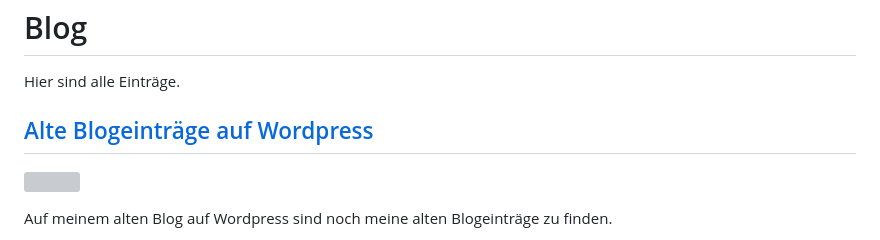
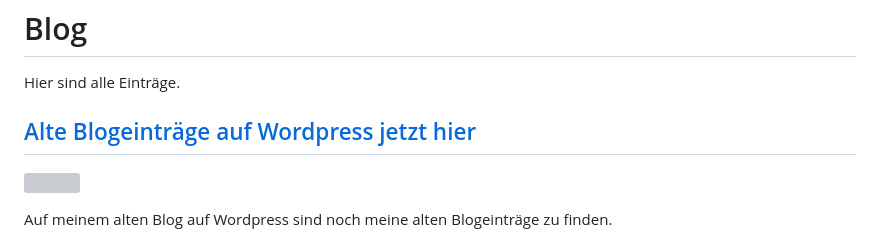
Before and after one commit to christiang7/website, a Markdown page: Blog.md, the part around the change. Rendered like a GitHub page; grey boxes are pictures that could not be loaded.

```diff
--- a/Blog.md
+++ b/Blog.md
@@ -2,7 +2,7 @@
 
 Hier sind alle Einträge.
 
-## [Alte Blogeinträge auf Wordpress](Blog/Alte_Blogeinträge_auf_Wordpress.md)
+## [Alte Blogeinträge auf Wordpress jetzt hier](Blog/Alte_Blogeinträge_auf_Wordpress.md)
 [ <div>  <img width="300" src="./Media/Screenshot-NovalisGedanken-wordpress.png"/> <div>](Blog/Alte_Blogeinträge_auf_Wordpress.md)
 
 Auf meinem alten Blog auf Wordpress sind noch meine alten Blogeinträge zu finden.
```
